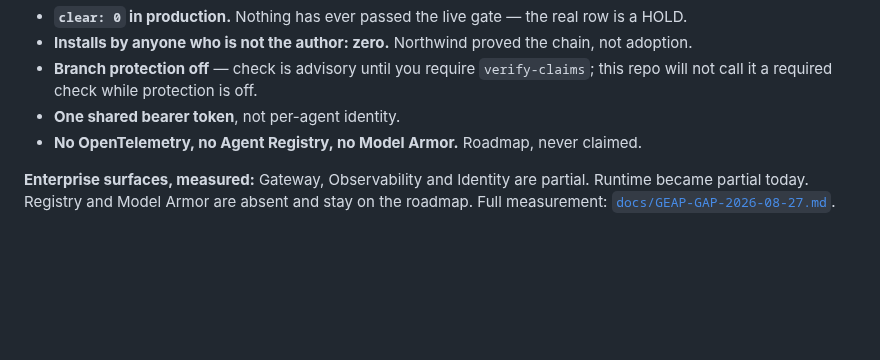
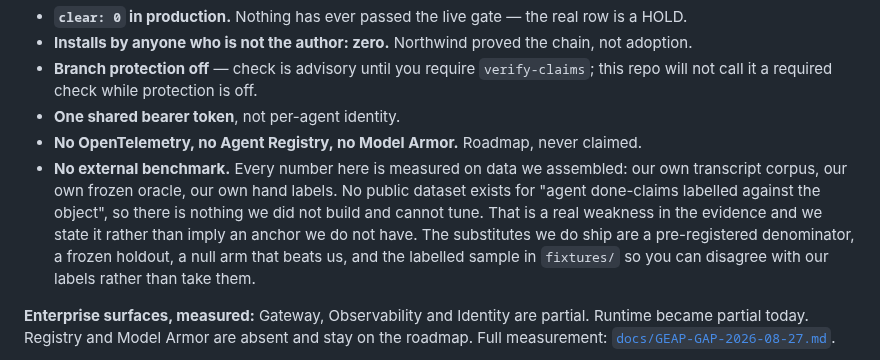
Before and after one commit to Morkeeth/agent-work-record-witness-ata, a Markdown page: README.md, the part around the change. GitHub-like rendering; blank space fills up the shorter version.

Commit message:
README: state plainly that there is no external benchmark, and why
Closes the 'external anchor' row of the hack.md prior-loss gate. The row allows
an anchor or an explicit admission there is none; the repo did neither.

Co-Authored-By: Claude Opus 5 (1M context) <noreply@anthropic.com>
Claude-Session: https://claude.ai/code/session_01GTidKoLTRHqwkRqNsezGTf

```diff
--- a/README.md
+++ b/README.md
@@ -318,6 +318,13 @@ Every mutating route returns 401 to an anonymous caller.
   not call it a required check while protection is off.
 - **One shared bearer token**, not per-agent identity.
 - **No OpenTelemetry, no Agent Registry, no Model Armor.** Roadmap, never claimed.
+- **No external benchmark.** Every number here is measured on data we assembled: our own
+  transcript corpus, our own frozen oracle, our own hand labels. No public dataset exists for
+  "agent done-claims labelled against the object", so there is nothing we did not build and
+  cannot tune. That is a real weakness in the evidence and we state it rather than imply an
+  anchor we do not have. The substitutes we do ship are a pre-registered denominator, a frozen
+  holdout, a null arm that beats us, and the labelled sample in `fixtures/` so you can disagree
+  with our labels rather than take them.
 
 **Enterprise surfaces, measured:** Gateway, Observability and Identity are partial. Runtime became
 partial today. Registry and Model Armor are absent and stay on the roadmap. Full measurement:
```
